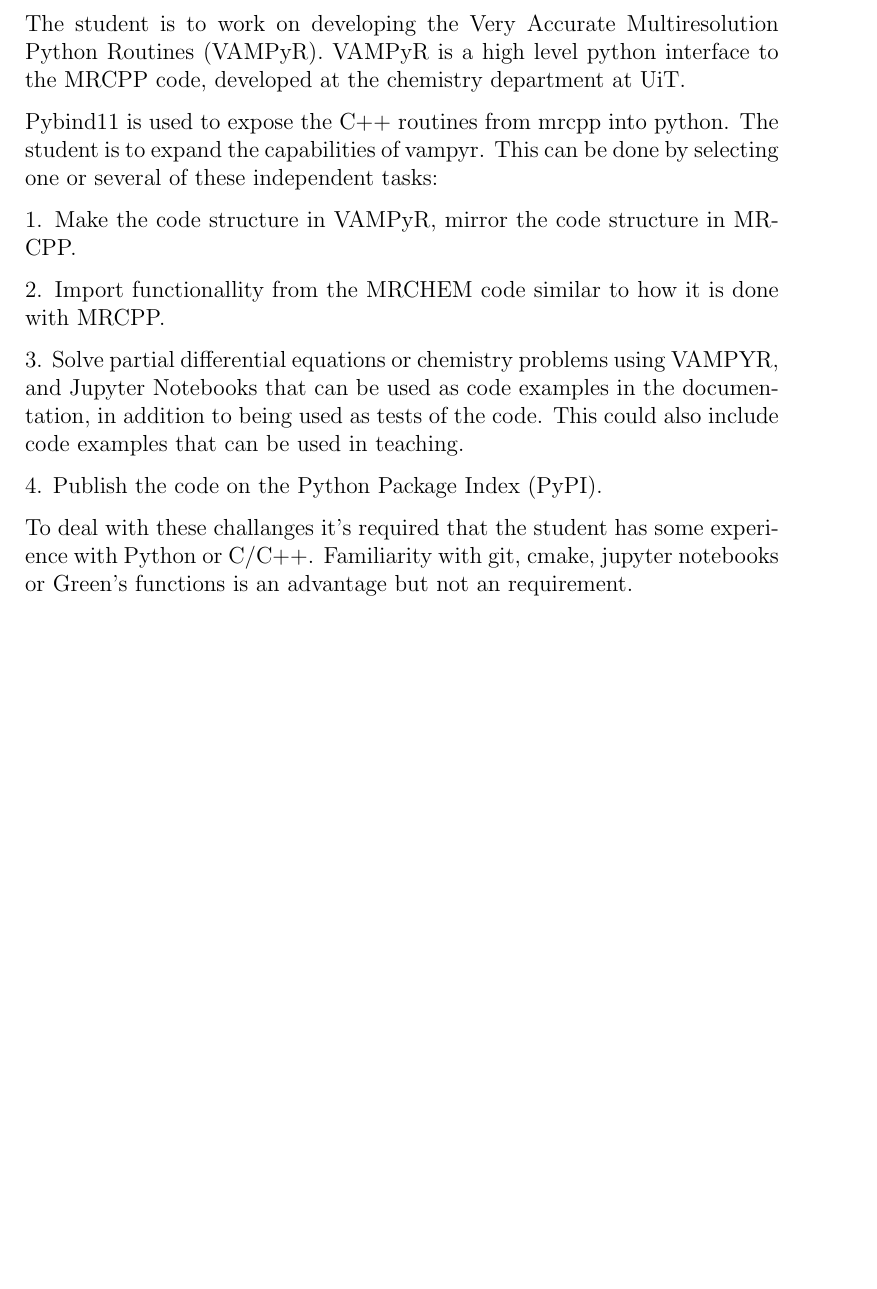
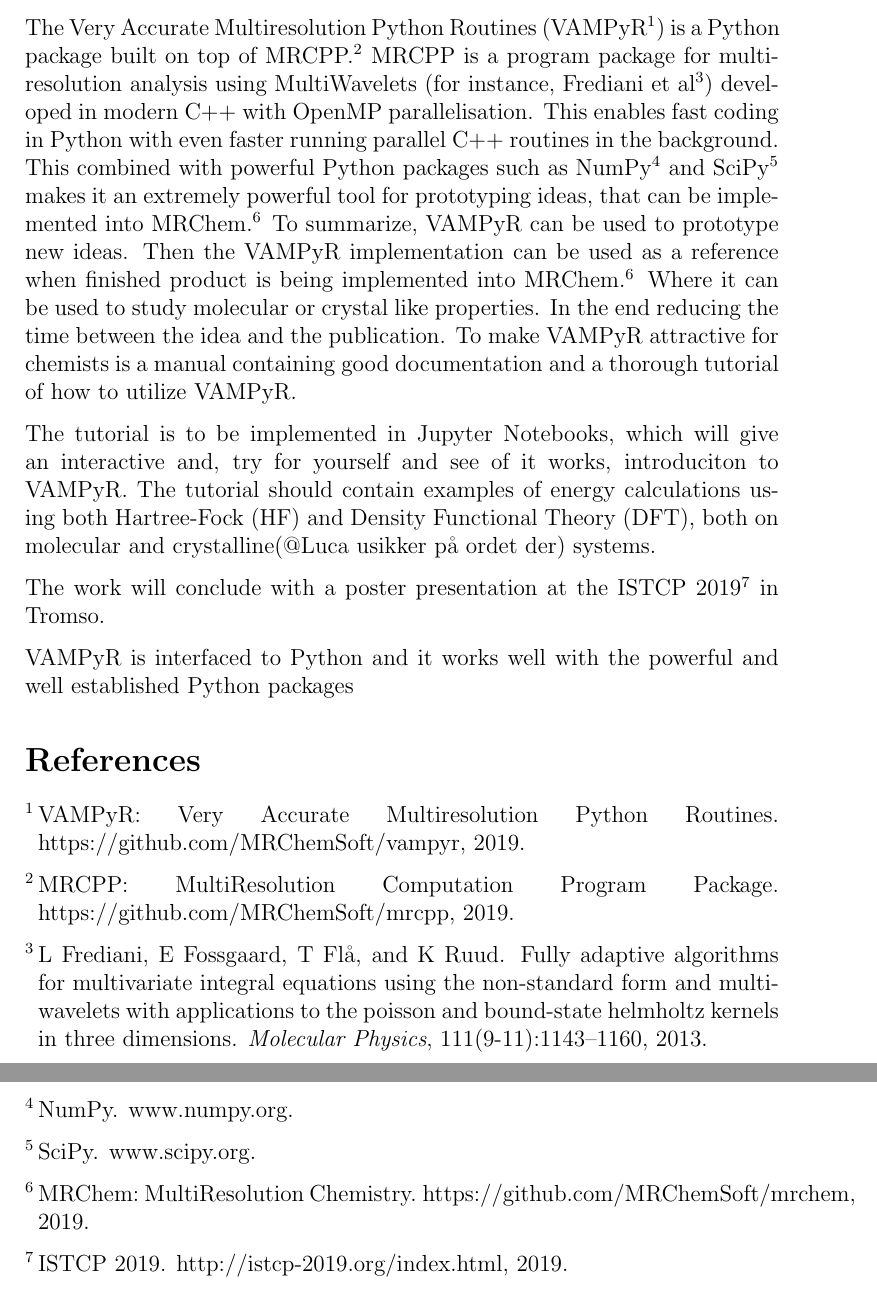
Before and after one commit to bjorgve/work_desk, a LaTeX document (work_description.tex): part of the page before the commit and two parts of pages 1 and 2 of 2 after it, the two joined at a grey line, cut at the place of the change, the shorter picture padded with empty space. Compiled offline with pdfLaTeX.

Commit message:
First draft

```diff
--- a/work_description.tex
+++ b/work_description.tex
@@ -1,31 +1,39 @@
 \documentclass[12pt]{article}
 \usepackage{parskip}
+\usepackage[superscript, biblabel]{cite}
 \begin{document}
-The student is to work on developing the Very Accurate Multiresolution
-Python Routines (VAMPyR). VAMPyR is a high level python interface to
-the MRCPP code, developed at the chemistry department at UiT.
 
-Pybind11 is used to expose the C++ routines from mrcpp into python.
-The student is to expand the capabilities of vampyr. This can be
-done by selecting one or several of these independent tasks:
+The Very Accurate Multiresolution Python Routines (VAMPyR\cite{vampyr})
+is a Python package built on top of MRCPP\cite{mrcpp}. MRCPP is a program
+package for multi-resolution analysis using MultiWavelets
+(for instance, Frediani et al\cite{frediani2013fully})
+developed in modern C++ with OpenMP parallelisation.
+This enables fast coding in Python with even faster
+running parallel C++ routines in the background. This combined with
+powerful Python packages such as NumPy\cite{numpy} and SciPy\cite{SciPy}
+makes it an extremely powerful tool for prototyping ideas, that can be implemented
+into MRChem\cite{mrchem}. To summarize, VAMPyR can be used to prototype
+new ideas. Then the VAMPyR implementation can be used as a reference when
+finished product is being implemented into MRChem\cite{mrchem}. Where it can
+be used to study molecular or crystal like properties. In the end reducing
+the time between the idea and the publication. To make VAMPyR attractive
+for chemists is a manual containing good documentation and a thorough tutorial
+of how to utilize VAMPyR.
 
-1. Make the code structure in VAMPyR, mirror the code structure
-   in MRCPP.
+The tutorial is to be implemented in Jupyter Notebooks, which will
+give an interactive and, try for yourself and see of it works,
+introduciton to VAMPyR.
+The tutorial should contain examples of energy calculations using
+both Hartree-Fock (HF) and Density Functional Theory (DFT), both on
+molecular and crystalline(@Luca usikker på ordet der) systems.
 
-2. Import functionallity from the MRCHEM code similar to how it is
-   done with MRCPP.
+The work will conclude with a poster presentation at the ISTCP
+2019\cite{istcp} in Tromso.
 
-3. Solve partial differential equations or chemistry problems using VAMPYR,
-   and Jupyter Notebooks that can be used as code examples in the
-   documentation, in addition to being used as tests of the code.
-   This could also include code examples that can be used in
-   teaching.
+VAMPyR is interfaced to Python and it works well
+with the powerful and well established Python packages
 
-4. Publish the code on the Python Package Index (PyPI).
 
-To deal with these challanges it's required that the student
-has some experience with Python or C/C++. Familiarity with
-git, cmake, jupyter notebooks or Green's functions is an advantage but not
-an requirement.
-
+\bibliographystyle{unsrt}
+\bibliography{ref.bib}
 \end{document}
```
Also changed, not shown: ref.bib (added, +50 -0 lines), 1 other file.
